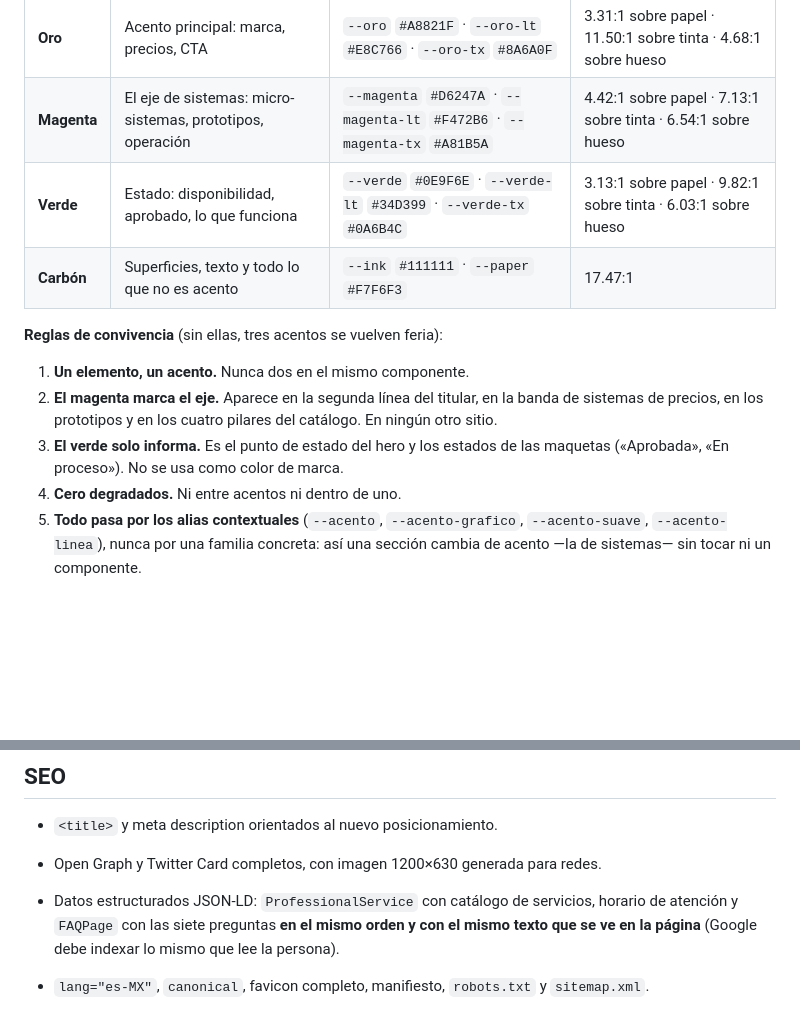
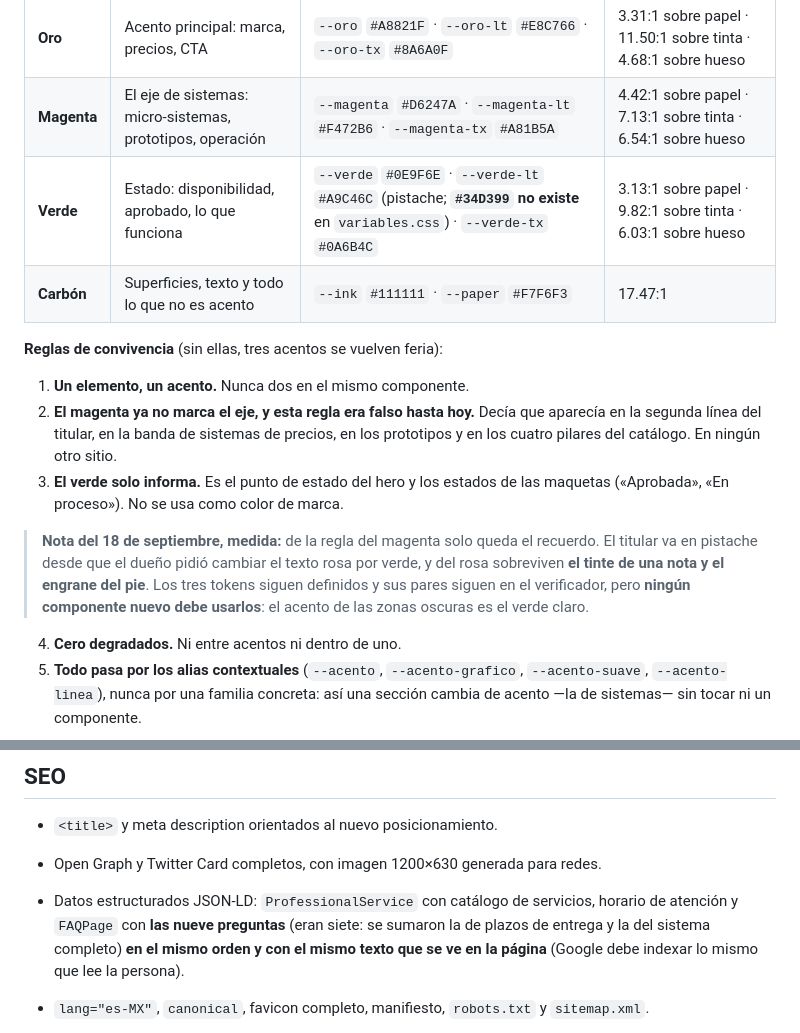
Before and after one commit to wildpig94/camena-web-2, a Markdown page: README.md, 2 parts joined by grey strips. Rendered like a GitHub page; blank space fills up the shorter version.

```diff
--- a/README.md
+++ b/README.md
@@ -572,17 +572,23 @@ decorativo: cada color significa algo y se usa solo para eso.
 |---|---|---|---|
 | **Oro** | Acento principal: marca, precios, CTA | `--oro` `#A8821F` · `--oro-lt` `#E8C766` · `--oro-tx` `#8A6A0F` | 3.31:1 sobre papel · 11.50:1 sobre tinta · 4.68:1 sobre hueso |
 | **Magenta** | El eje de sistemas: micro-sistemas, prototipos, operación | `--magenta` `#D6247A` · `--magenta-lt` `#F472B6` · `--magenta-tx` `#A81B5A` | 4.42:1 sobre papel · 7.13:1 sobre tinta · 6.54:1 sobre hueso |
-| **Verde** | Estado: disponibilidad, aprobado, lo que funciona | `--verde` `#0E9F6E` · `--verde-lt` `#34D399` · `--verde-tx` `#0A6B4C` | 3.13:1 sobre papel · 9.82:1 sobre tinta · 6.03:1 sobre hueso |
+| **Verde** | Estado: disponibilidad, aprobado, lo que funciona | `--verde` `#0E9F6E` · `--verde-lt` `#A9C46C` (pistache; **`#34D399` no existe** en `variables.css`) · `--verde-tx` `#0A6B4C` | 3.13:1 sobre papel · 9.82:1 sobre tinta · 6.03:1 sobre hueso |
 | **Carbón** | Superficies, texto y todo lo que no es acento | `--ink` `#111111` · `--paper` `#F7F6F3` | 17.47:1 |
 
 **Reglas de convivencia** (sin ellas, tres acentos se vuelven feria):
 
 1. **Un elemento, un acento.** Nunca dos en el mismo componente.
-2. **El magenta marca el eje.** Aparece en la segunda línea del titular, en la
+2. **El magenta ya no marca el eje, y esta regla era falso hasta hoy.** Decía que aparecía en la segunda línea del titular, en la
    banda de sistemas de precios, en los prototipos y en los cuatro pilares del
    catálogo. En ningún otro sitio.
 3. **El verde solo informa.** Es el punto de estado del hero y los estados de
    las maquetas («Aprobada», «En proceso»). No se usa como color de marca.
+
+> **Nota del 18 de septiembre, medida:** de la regla del magenta solo queda el
+> recuerdo. El titular va en pistache desde que el dueño pidió cambiar el texto rosa
+> por verde, y del rosa sobreviven **el tinte de una nota y el engrane del pie**. Los
+> tres tokens siguen definidos y sus pares siguen en el verificador, pero **ningún
+> componente nuevo debe usarlos**: el acento de las zonas oscuras es el verde claro.
 4. **Cero degradados.** Ni entre acentos ni dentro de uno.
 5. **Todo pasa por los alias contextuales** (`--acento`, `--acento-grafico`,
    `--acento-suave`, `--acento-linea`), nunca por una familia concreta: así una
@@ -1014,7 +1020,7 @@ correo. Nunca dice «hemos recibido tu mensaje», porque no es cierto.
 - `<title>` y meta description orientados al nuevo posicionamiento.
 - Open Graph y Twitter Card completos, con imagen 1200×630 generada para redes.
 - Datos estructurados JSON-LD: `ProfessionalService` con catálogo de servicios,
-  horario de atención y `FAQPage` con las siete preguntas **en el mismo orden y
+  horario de atención y `FAQPage` con **las nueve preguntas** (eran siete: se sumaron la de plazos de entrega y la del sistema completo) **en el mismo orden y
   con el mismo texto que se ve en la página** (Google debe indexar lo mismo que
   lee la persona).
 - `lang="es-MX"`, `canonical`, favicon completo, manifiesto, `robots.txt` y
```
Also changed, not shown: docs/pendientes.md (+19 -0 lines).
